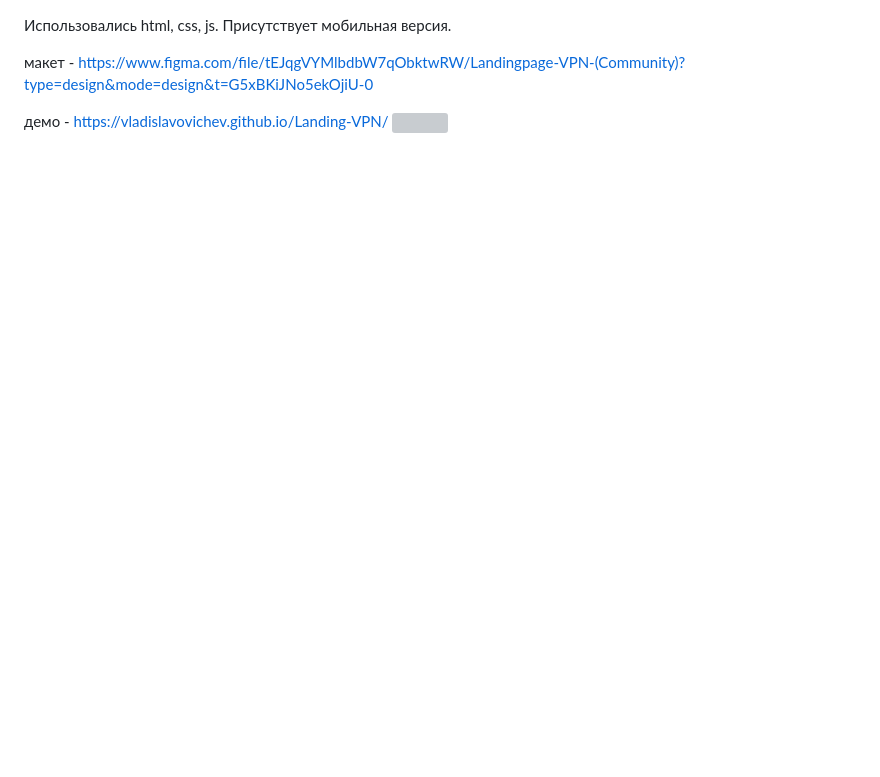
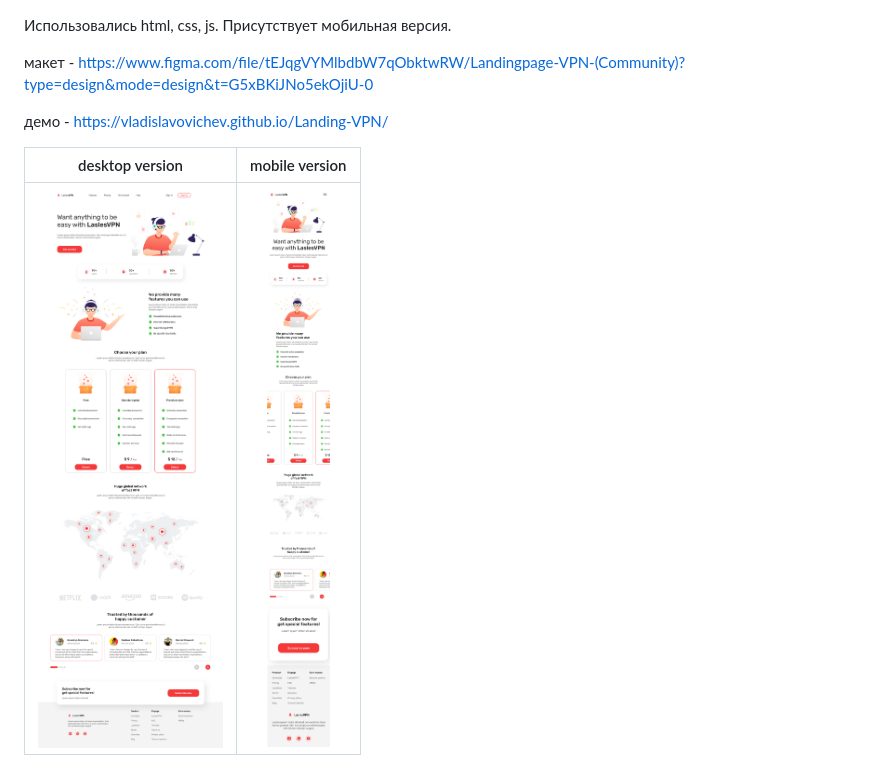
Before and after one commit to Vladislavovichev/Landing-VPN, a Markdown page: README.md, the part around the change. GitHub-like rendering; pictures changed too: Layout-mobile.png (added); blank space fills up the shorter version; grey boxes are pictures that could not be loaded.

Commit message:
update readme and add mobile img

```diff
--- a/README.md
+++ b/README.md
@@ -5,4 +5,8 @@
 макет - https://www.figma.com/file/tEJqgVYMlbdbW7qObktwRW/Landingpage-VPN-(Community)?type=design&mode=design&t=G5xBKiJNo5ekOjiU-0
 
 демо - https://vladislavovichev.github.io/Landing-VPN/
-![](layout.png)
+
+
+desktop version            |  mobile version
+:-------------------------:|:-------------------------:
+![](https://github.com/Vladislavovichev/Landing-VPN/blob/main/Layout.png)  |  ![](https://github.com/Vladislavovichev/Landing-VPN/blob/main/Layout-mobile.png)
```
